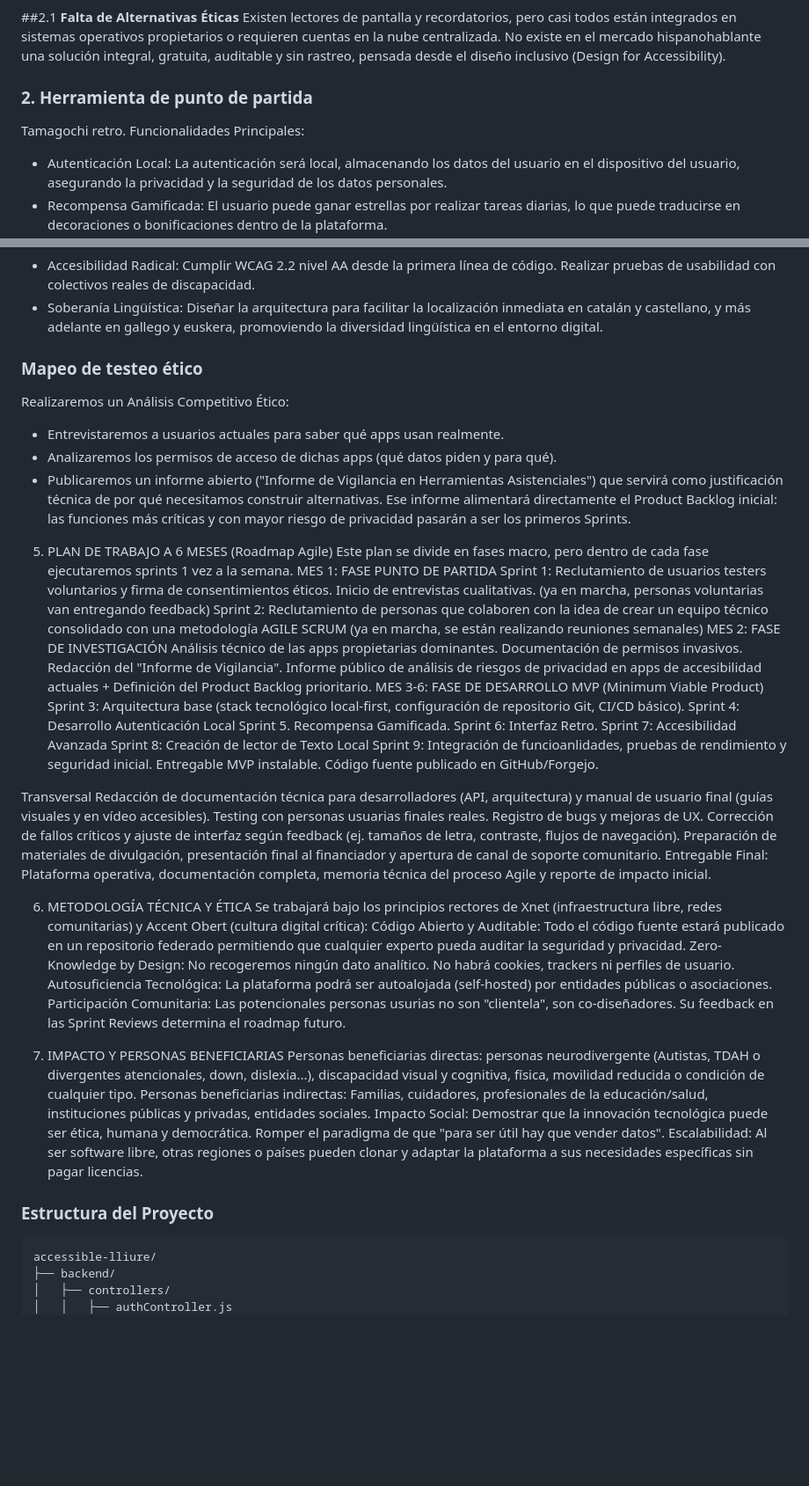
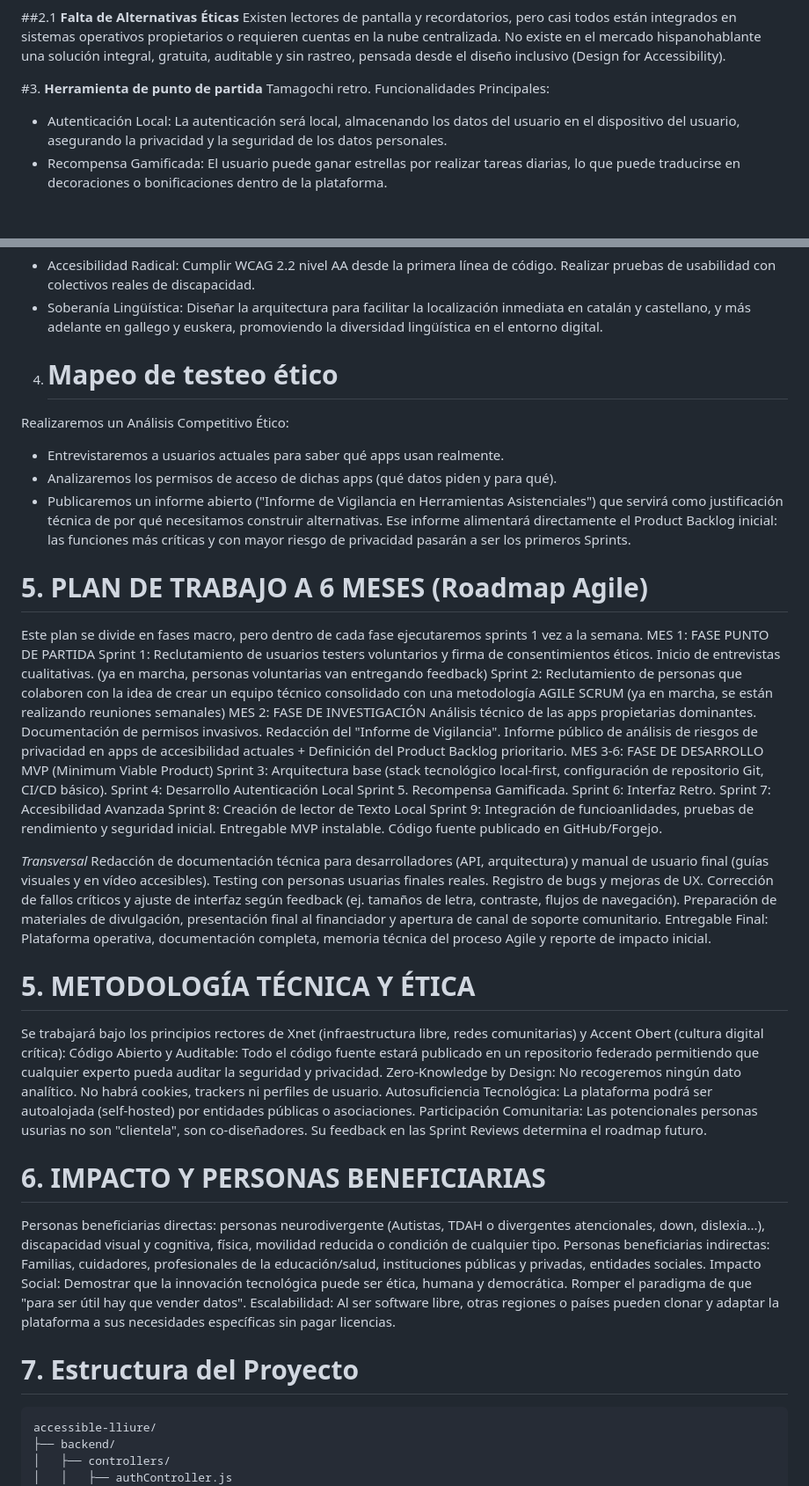
Before and after one commit to Veru-93/Acessible-Lliure, a Markdown page: README.md, 2 parts joined by grey strips. Shown at 88% size. Drawn GitHub-style; blank space fills up the shorter version.

````diff
--- a/README.md
+++ b/README.md
@@ -16,7 +16,7 @@ Para una persona de estas características estos datos son aún más delicados,
 ##2.1 **Falta de Alternativas Éticas**
 Existen lectores de pantalla y recordatorios, pero casi todos están integrados en sistemas operativos propietarios o requieren cuentas en la nube centralizada. No existe en el mercado hispanohablante una solución integral, gratuita, auditable y sin rastreo, pensada desde el diseño inclusivo (Design for Accessibility).
 
-### 2. **Herramienta de punto de partida**
+#3. **Herramienta de punto de partida**
 Tamagochi retro. Funcionalidades Principales:
 - Autenticación Local: La autenticación será local, almacenando los datos del usuario en el dispositivo del usuario, asegurando la privacidad y la seguridad de los datos personales.
 - Recompensa Gamificada: El usuario puede ganar estrellas por realizar tareas diarias, lo que puede traducirse en decoraciones o bonificaciones dentro de la plataforma.
@@ -32,7 +32,7 @@ Arquitectura Local-First: Implementar bases de datos locales cifradas. La sincro
 - Soberanía Lingüística: Diseñar la arquitectura para facilitar la localización inmediata en catalán y castellano, y más adelante en gallego y euskera, promoviendo la diversidad lingüística en el entorno digital.
 
 
-### Mapeo de testeo ético ###
+4. # Mapeo de testeo ético #
 
 Realizaremos un Análisis Competitivo Ético:
 - Entrevistaremos a usuarios actuales para saber qué apps usan realmente.
@@ -40,7 +40,7 @@ Realizaremos un Análisis Competitivo Ético:
 - Publicaremos un informe abierto ("Informe de Vigilancia en Herramientas Asistenciales") que servirá como justificación técnica de por qué necesitamos construir alternativas.
 Ese informe alimentará directamente el Product Backlog inicial: las funciones más críticas y con mayor riesgo de privacidad pasarán a ser los primeros Sprints.
 
-5. PLAN DE TRABAJO A 6 MESES (Roadmap Agile)
+# 5. PLAN DE TRABAJO A 6 MESES (Roadmap Agile)
 Este plan se divide en fases macro, pero dentro de cada fase ejecutaremos sprints 1 vez a la semana.
 MES 1: FASE PUNTO DE PARTIDA
 Sprint 1: Reclutamiento de usuarios testers voluntarios y firma de consentimientos éticos. Inicio de entrevistas cualitativas. (ya en marcha, personas voluntarias van entregando feedback)
@@ -58,27 +58,27 @@ Sprint 8: Creación de lector de Texto Local
 Sprint 9: Integración de funcioanlidades, pruebas de rendimiento y seguridad inicial.
 Entregable MVP instalable. Código fuente publicado en GitHub/Forgejo.
 
-Transversal
+*Transversal*
 Redacción de documentación técnica para desarrolladores (API, arquitectura) y manual de usuario final (guías visuales y en vídeo accesibles).
 Testing con personas usuarias finales reales. Registro de bugs y mejoras de UX. Corrección de fallos críticos y ajuste de interfaz según feedback (ej. tamaños de letra, contraste, flujos de navegación).
 Preparación de materiales de divulgación, presentación final al financiador y apertura de canal de soporte comunitario.
 Entregable Final: Plataforma operativa, documentación completa, memoria técnica del proceso Agile y reporte de impacto inicial.
 
-6. METODOLOGÍA TÉCNICA Y ÉTICA
+# 5. METODOLOGÍA TÉCNICA Y ÉTICA
 Se trabajará bajo los principios rectores de Xnet (infraestructura libre, redes comunitarias) y Accent Obert (cultura digital crítica):
 Código Abierto y Auditable: Todo el código fuente estará publicado en un repositorio federado permitiendo que cualquier experto pueda auditar la seguridad y privacidad.
 Zero-Knowledge by Design: No recogeremos ningún dato analítico. No habrá cookies, trackers ni perfiles de usuario.
 Autosuficiencia Tecnológica: La plataforma podrá ser autoalojada (self-hosted) por entidades públicas o asociaciones.
 Participación Comunitaria: Las potencionales personas usurias no son "clientela", son co-diseñadores. Su feedback en las Sprint Reviews determina el roadmap futuro.
 
-7. IMPACTO Y PERSONAS BENEFICIARIAS
+# 6. IMPACTO Y PERSONAS BENEFICIARIAS
 Personas beneficiarias directas: personas neurodivergente (Autistas, TDAH o divergentes atencionales, down, dislexia...), discapacidad visual y cognitiva, física, movilidad reducida o condición de cualquier tipo.
 Personas beneficiarias indirectas: Familias, cuidadores, profesionales de la educación/salud, instituciones públicas y privadas, entidades sociales.
 Impacto Social: Demostrar que la innovación tecnológica puede ser ética, humana y democrática. Romper el paradigma de que "para ser útil hay que vender datos".
 Escalabilidad: Al ser software libre, otras regiones o países pueden clonar y adaptar la plataforma a sus necesidades específicas sin pagar licencias.
 
 
-### Estructura del Proyecto
+# 7. Estructura del Proyecto
 ```
 accessible-lliure/
 ├── backend/
````
